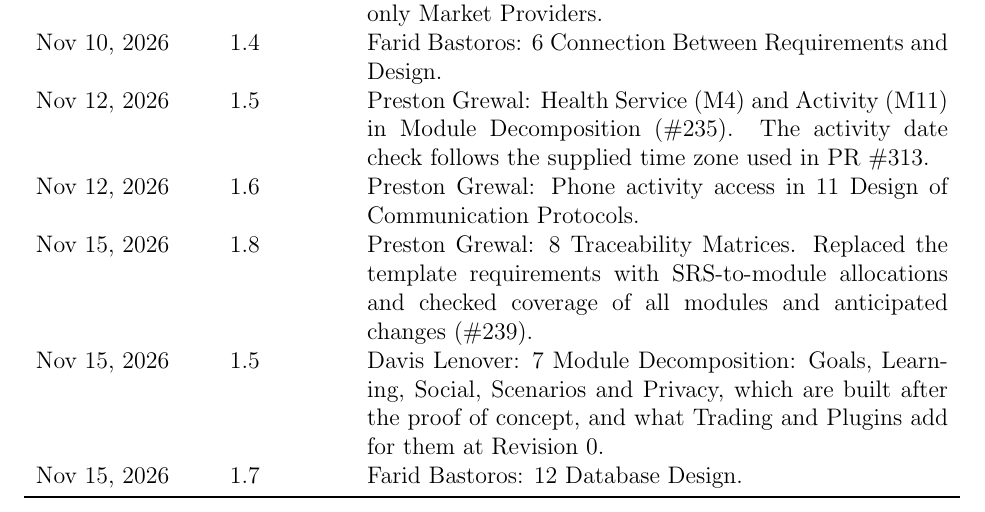
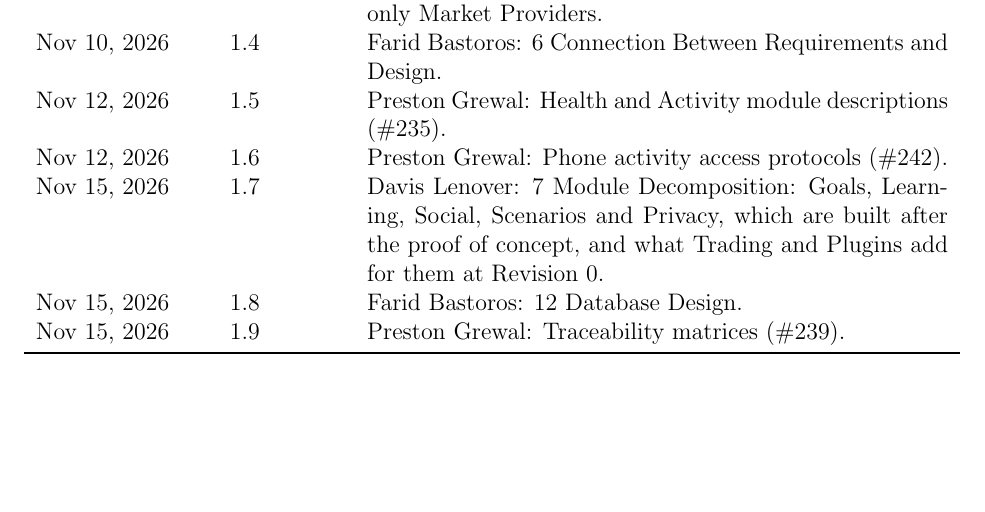
Before and after one commit to davislenover/BurnNEarn, a LaTeX document (docs/Design/SoftArchitecture/MG.tex): part of page 2 of 45, cut so that both start at the same text, the shorter picture padded with empty space. Compiled offline with pdfLaTeX; a LaTeX package or settings file that is missing is left out.

Commit message:
Update version history in MG.tex

```diff
--- a/docs/Design/SoftArchitecture/MG.tex
+++ b/docs/Design/SoftArchitecture/MG.tex
@@ -61,18 +61,13 @@
 request limit, so a new one changes only Market Providers.\\
 Nov 10, 2026 & 1.4 & Farid Bastoros: 6 Connection Between Requirements and
 Design.\\
-Nov 12, 2026 & 1.5 & Preston Grewal: Health Service (M4) and Activity (M11)
-in Module Decomposition (\#235). The activity date
-check follows the supplied time zone used in PR \#313.\\
-Nov 12, 2026 & 1.6 & Preston Grewal: Phone activity access in 11 Design of
-Communication Protocols.\\
-Nov 15, 2026 & 1.8 & Preston Grewal: 8 Traceability Matrices. Replaced the
-template requirements with SRS-to-module allocations and checked coverage
-of all modules and anticipated changes (\#239).\\
-Nov 15, 2026 & 1.5 & Davis Lenover: 7 Module Decomposition: Goals, Learning,
+Nov 12, 2026 & 1.5 & Preston Grewal: Health and Activity module descriptions (\#235).\\
+Nov 12, 2026 & 1.6 & Preston Grewal: Phone activity access protocols (\#242).\\
+Nov 15, 2026 & 1.7 & Davis Lenover: 7 Module Decomposition: Goals, Learning,
 Social, Scenarios and Privacy, which are built after the proof of concept, and
 what Trading and Plugins add for them at Revision~0.\\
-Nov 15, 2026 & 1.7 & Farid Bastoros: 12 Database Design.\\
+Nov 15, 2026 & 1.8 & Farid Bastoros: 12 Database Design.\\
+Nov 15, 2026 & 1.9 & Preston Grewal: Traceability matrices (\#239).\\
 \bottomrule
 \end{tabularx}
 
```
